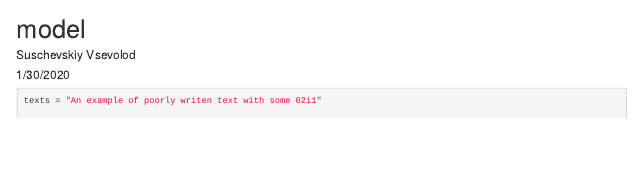
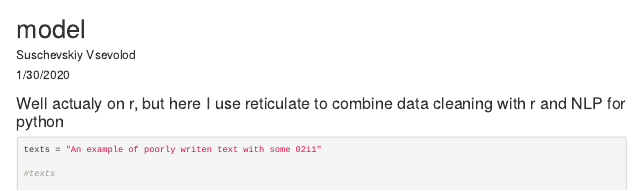
Before and after one commit to vvseva/SLATE, an R Markdown document (model_1.Rmd): the page in a window 1100 px wide, from its top. Rendered offline with R 4.5, knitr and Pandoc, with nearby package versions; some code elsewhere in the file could not run offline.

Commit message:
Update model_1.Rmd
combination of r and python

````diff
--- a/model_1.Rmd
+++ b/model_1.Rmd
@@ -4,6 +4,8 @@ author: "Suschevskiy Vsevolod"
 date: "1/30/2020"
 output: html_document
 ---
+
+### Well actualy on r, but here I use reticulate to combine data cleaning with r and NLP for python
 
 ```{r setup, include=FALSE}
 knitr::opts_chunk$set(echo = TRUE)
````
